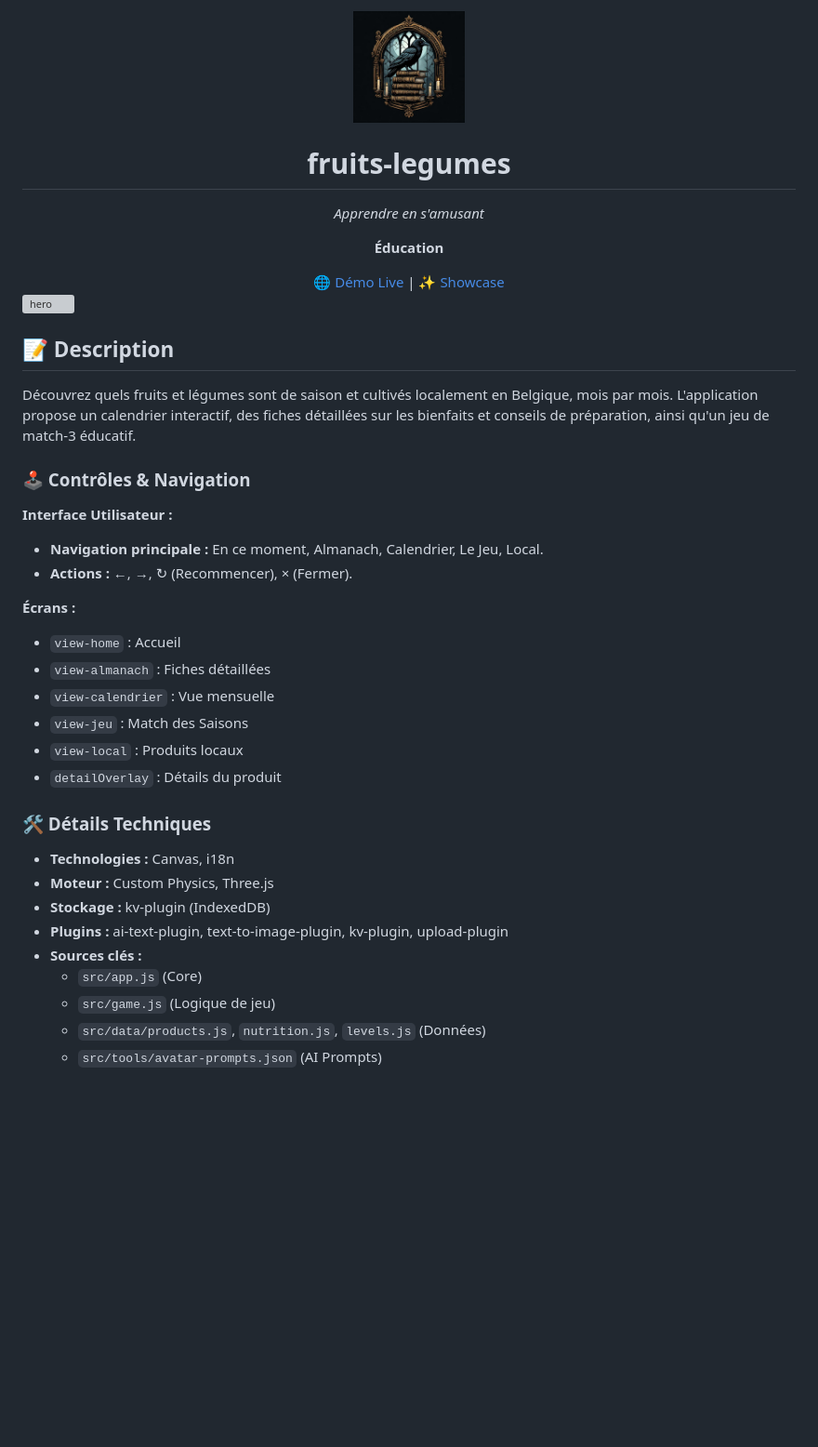
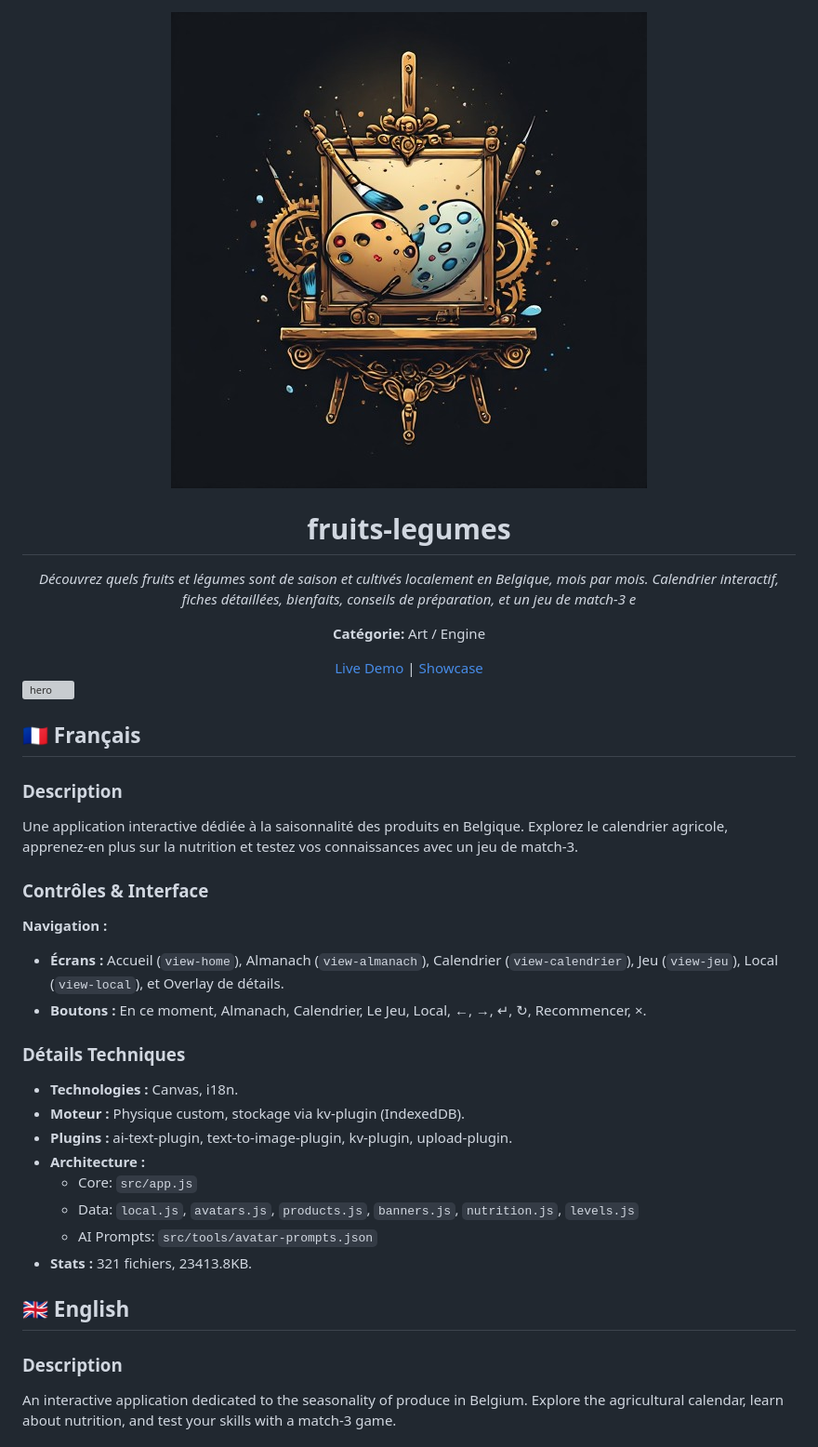
Before and after one commit to T2Smart-AI/perchance-fruits-legumes, a Markdown page: README.md, the part around one of its changes. Shown at 93% size. Drawn GitHub-style; pictures changed too: assets/logo.jpg; blank space fills up the shorter version; grey boxes are pictures that could not be loaded.

Commit message:
Sync fruits-legumes → update (engine, 335 files)

```diff
--- a/README.md
+++ b/README.md
@@ -1,36 +1,35 @@
 <div align="center">
-  <img src="assets/logo.jpg" width="120" alt="logo">
+  <img src="assets/logo.jpg" alt="logo">
   <h1>fruits-legumes</h1>
-  <p><i>Apprendre en s'amusant</i></p>
-  <p><b>Éducation</b></p>
-  <a href="https://T2Smart-AI.github.io/perchance-fruits-legumes/">🌐 Démo Live</a> | <a href="showcase.html">✨ Showcase</a>
+  <p><i>Découvrez quels fruits et légumes sont de saison et cultivés localement en Belgique, mois par mois. Calendrier interactif, fiches détaillées, bienfaits, conseils de préparation, et un jeu de match-3 e</i></p>
+  <p><b>Catégorie:</b> Art / Engine</p>
+  <a href="https://T2Smart-AI.github.io/perchance-fruits-legumes/">Live Demo</a> | <a href="showcase.html">Showcase</a>
 </div>
 
 <img src="assets/hero.jpg" width="720" alt="hero">
 
-## 📝 Description
-Découvrez quels fruits et légumes sont de saison et cultivés localement en Belgique, mois par mois. L'application propose un calendrier interactif, des fiches détaillées sur les bienfaits et conseils de préparation, ainsi qu'un jeu de match-3 éducatif.
+## 🇫🇷 Français
 
-### 🕹️ Contrôles & Navigation
-**Interface Utilisateur :**
-* **Navigation principale :** En ce moment, Almanach, Calendrier, Le Jeu, Local.
-* **Actions :** ←, →, ↻ (Recommencer), × (Fermer).
+### Description
+Une application interactive dédiée à la saisonnalité des produits en Belgique. Explorez le calendrier agricole, apprenez-en plus sur la nutrition et testez vos connaissances avec un jeu de match-3.
 
-**Écrans :**
-* `view-home` : Accueil
-* `view-almanach` : Fiches détaillées
-* `view-calendrier` : Vue mensuelle
-* `view-jeu` : Match des Saisons
-* `view-local` : Produits locaux
-* `detailOverlay` : Détails du produit
+### Contrôles & Interface
+**Navigation :**
+- **Écrans :** Accueil (`view-home`), Almanach (`view-almanach`), Calendrier (`view-calendrier`), Jeu (`view-jeu`), Local (`view-local`), et Overlay de détails.
+- **Boutons :** En ce moment, Almanach, Calendrier, Le Jeu, Local, ←, →, ↵, ↻, Recommencer, ×.
 
-### 🛠️ Détails Techniques
-* **Technologies :** Canvas, i18n
-* **Moteur :** Custom Physics, Three.js
-* **Stockage :** kv-plugin (IndexedDB)
-* **Plugins :** ai-text-plugin, text-to-image-plugin, kv-plugin, upload-plugin
-* **Sources clés :**
-    * `src/app.js` (Core)
-    * `src/game.js` (Logique de jeu)
-    * `src/data/products.js`, `nutrition.js`, `levels.js` (Données)
-    * `src/tools/avatar-prompts.json` (AI Prompts)
+### Détails Techniques
+- **Technologies :** Canvas, i18n.
+- **Moteur :** Physique custom, stockage via kv-plugin (IndexedDB).
+- **Plugins :** ai-text-plugin, text-to-image-plugin, kv-plugin, upload-plugin.
+- **Architecture :**
+    - Core: `src/app.js`
+    - Data: `local.js`, `avatars.js`, `products.js`, `banners.js`, `nutrition.js`, `levels.js`
+    - AI Prompts: `src/tools/avatar-prompts.json`
+- **Stats :** 321 fichiers, 23413.8KB.
+
+## 🇬🇧 English
+
+### Description
+An interactive application dedicated to the seasonality of produce in Belgium. Explore the agricultural calendar, learn about nutrition, and test your skills with a match-3 game.
+
```
Also changed, not shown: other parts of README.md (+17 -44 lines), docs/ARCHITECTURE.md (+1 -1 lines), 3 other files.
